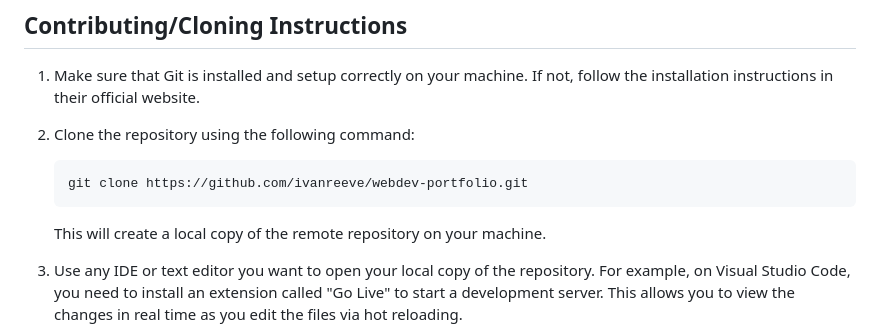
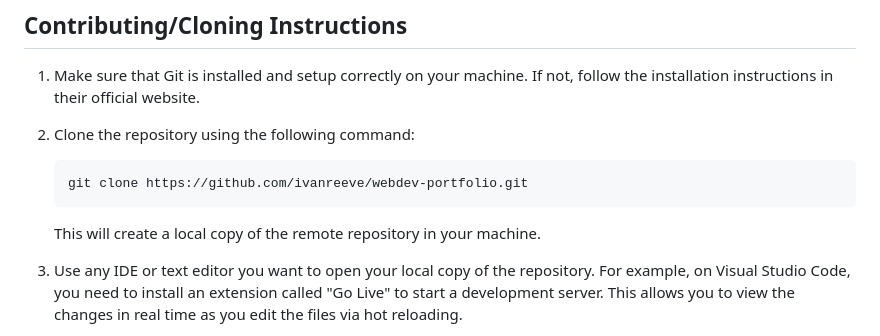
Before and after one commit to ivanreeve/webdev-portfolio, a Markdown page: README.md, the part around the change. GitHub-like rendering.

````diff
--- a/README.md
+++ b/README.md
@@ -43,7 +43,7 @@ And the **Footer** containing some links to some of the social media platforms I
     git clone https://github.com/ivanreeve/webdev-portfolio.git
     ```
 
-    This will create a local copy of the remote repository on your machine.
+    This will create a local copy of the remote repository in your machine.
 
 3. Use any IDE or text editor you want to open your local copy of the repository. For example, on Visual Studio Code, you need to install an extension called "Go Live" to start a development server. This allows you to view the changes in real time as you edit the files via hot reloading.
 
````
